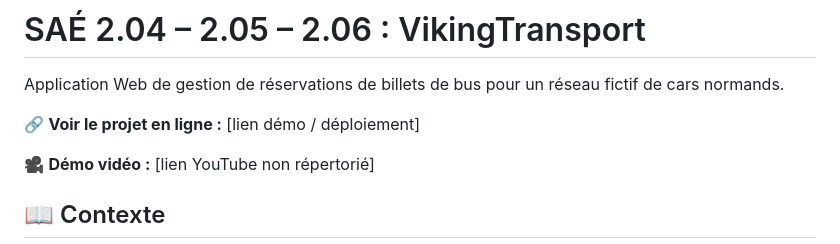
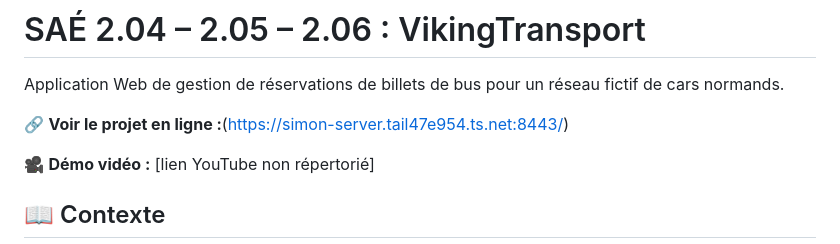
Before and after one commit to SimCLEMENT/ViKingTransport, a Markdown page: README.md, the part around the change. Drawn GitHub-style.

```diff
--- a/README.md
+++ b/README.md
@@ -2,7 +2,7 @@
 
 Application Web de gestion de réservations de billets de bus pour un réseau fictif de cars normands.
 
-🔗 **Voir le projet en ligne :** [lien démo / déploiement]
+🔗 **Voir le projet en ligne :**(https://simon-server.tail47e954.ts.net:8443/)
 
 🎥 **Démo vidéo :** [lien YouTube non répertorié]
 
```
